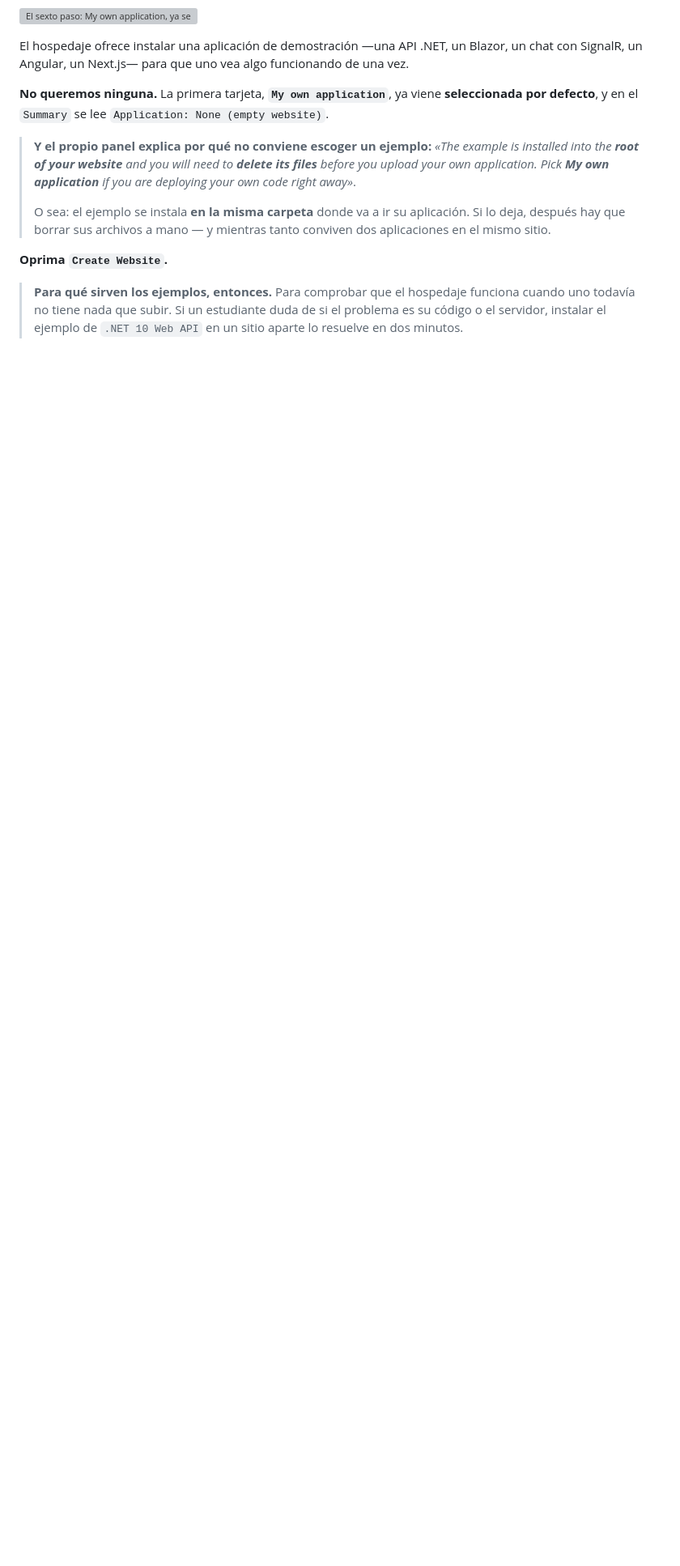
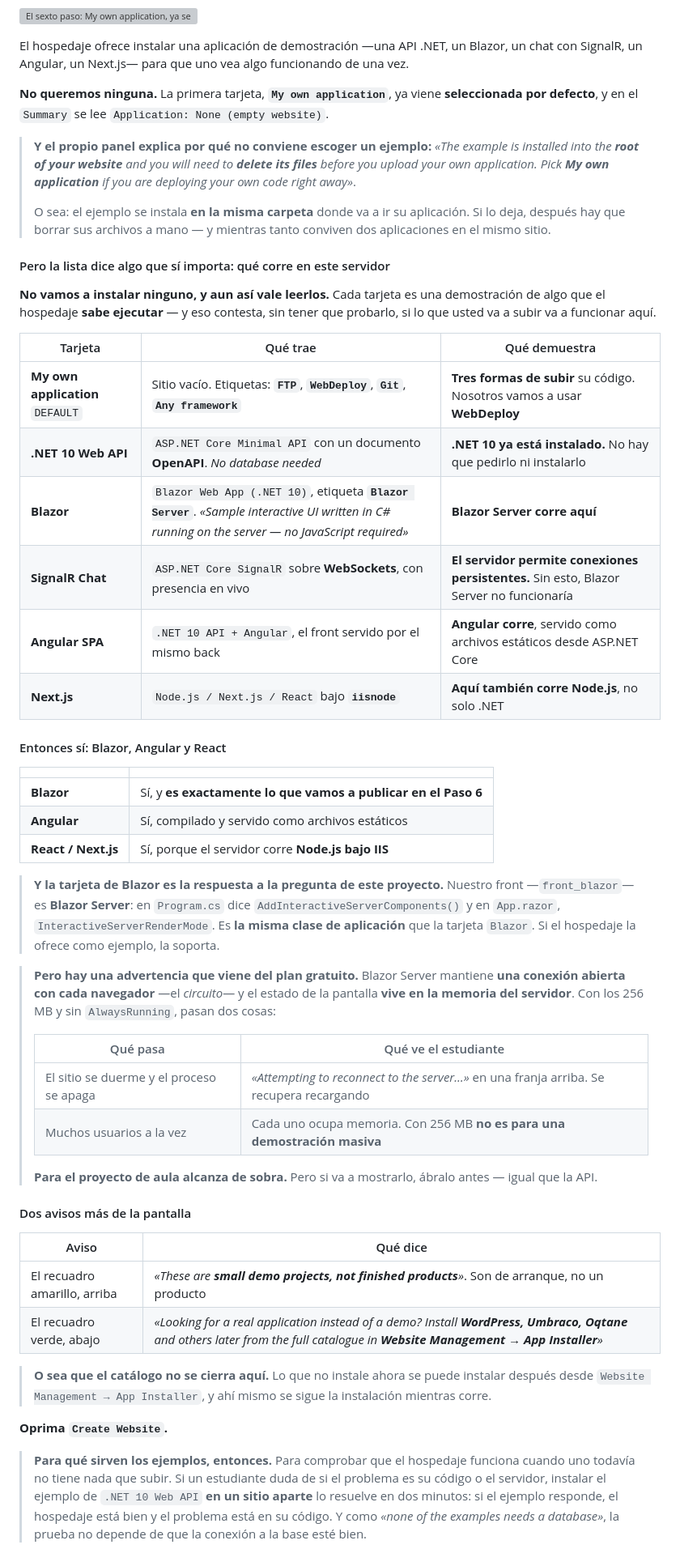
Before and after one commit to ccastro2050/proyecto_aplicacion_y_servicios_web4, a Markdown page: TUTORIAL_PUBLICAR.md, the part around the change. Shown at 81% size. Drawn GitHub-style; blank space fills up the shorter version; grey boxes are pictures that could not be loaded.

Commit message:
Tutorial: que revela la lista de ejemplos sobre el hospedaje
Blazor, Angular y React corren aqui, y la tarjeta Blazor Server es la
misma clase de aplicacion que front_blazor. Con la advertencia del plan
gratuito: circuito abierto, 256 MB y sin AlwaysRunning.

```diff
--- a/TUTORIAL_PUBLICAR.md
+++ b/TUTORIAL_PUBLICAR.md
@@ -1282,12 +1282,68 @@ funcionando de una vez.
 > aplicación. Si lo deja, después hay que borrar sus archivos a mano — y
 > mientras tanto conviven dos aplicaciones en el mismo sitio.
 
+#### Pero la lista dice algo que sí importa: qué corre en este servidor
+
+**No vamos a instalar ninguno, y aun así vale leerlos.** Cada tarjeta es una
+demostración de algo que el hospedaje **sabe ejecutar** — y eso contesta, sin
+tener que probarlo, si lo que usted va a subir va a funcionar aquí.
+
+| Tarjeta | Qué trae | Qué demuestra |
+|---|---|---|
+| **My own application** `DEFAULT` | Sitio vacío. Etiquetas: **`FTP`**, **`WebDeploy`**, **`Git`**, **`Any framework`** | **Tres formas de subir** su código. Nosotros vamos a usar **WebDeploy** |
+| **.NET 10 Web API** | `ASP.NET Core Minimal API` con un documento **OpenAPI**. *No database needed* | **.NET 10 ya está instalado.** No hay que pedirlo ni instalarlo |
+| **Blazor** | `Blazor Web App (.NET 10)`, etiqueta **`Blazor Server`**. *«Sample interactive UI written in C# running on the server — no JavaScript required»* | **Blazor Server corre aquí** |
+| **SignalR Chat** | `ASP.NET Core SignalR` sobre **WebSockets**, con presencia en vivo | **El servidor permite conexiones persistentes.** Sin esto, Blazor Server no funcionaría |
+| **Angular SPA** | `.NET 10 API + Angular`, el front servido por el mismo back | **Angular corre**, servido como archivos estáticos desde ASP.NET Core |
+| **Next.js** | `Node.js / Next.js / React` bajo **`iisnode`** | **Aquí también corre Node.js**, no solo .NET |
+
+#### Entonces sí: Blazor, Angular y React
+
+| | |
+|---|---|
+| **Blazor** | Sí, y **es exactamente lo que vamos a publicar en el Paso 6** |
+| **Angular** | Sí, compilado y servido como archivos estáticos |
+| **React / Next.js** | Sí, porque el servidor corre **Node.js bajo IIS** |
+
+> **Y la tarjeta de Blazor es la respuesta a la pregunta de este proyecto.**
+> Nuestro front —`front_blazor`— es **Blazor Server**: en `Program.cs` dice
+> `AddInteractiveServerComponents()` y en `App.razor`,
+> `InteractiveServerRenderMode`. Es **la misma clase de aplicación** que la
+> tarjeta `Blazor`. Si el hospedaje la ofrece como ejemplo, la soporta.
+
+> **Pero hay una advertencia que viene del plan gratuito.** Blazor Server
+> mantiene **una conexión abierta con cada navegador** —el *circuito*— y el
+> estado de la pantalla **vive en la memoria del servidor**. Con los 256 MB y
+> sin `AlwaysRunning`, pasan dos cosas:
+>
+> | Qué pasa | Qué ve el estudiante |
+> |---|---|
+> | El sitio se duerme y el proceso se apaga | *«Attempting to reconnect to the server…»* en una franja arriba. Se recupera recargando |
+> | Muchos usuarios a la vez | Cada uno ocupa memoria. Con 256 MB **no es para una demostración masiva** |
+>
+> **Para el proyecto de aula alcanza de sobra.** Pero si va a mostrarlo,
+> ábralo antes — igual que la API.
+
+#### Dos avisos más de la pantalla
+
+| Aviso | Qué dice |
+|---|---|
+| El recuadro amarillo, arriba | *«These are **small demo projects, not finished products**»*. Son de arranque, no un producto |
+| El recuadro verde, abajo | *«Looking for a real application instead of a demo? Install **WordPress, Umbraco, Oqtane** and others later from the full catalogue in **Website Management → App Installer**»* |
+
+> **O sea que el catálogo no se cierra aquí.** Lo que no instale ahora se puede
+> instalar después desde `Website Management → App Installer`, y ahí mismo se
+> sigue la instalación mientras corre.
+
 **Oprima `Create Website`.**
 
 > **Para qué sirven los ejemplos, entonces.** Para comprobar que el hospedaje
 > funciona cuando uno todavía no tiene nada que subir. Si un estudiante duda de
 > si el problema es su código o el servidor, instalar el ejemplo de `.NET 10
-> Web API` en un sitio aparte lo resuelve en dos minutos.
+> Web API` **en un sitio aparte** lo resuelve en dos minutos: si el ejemplo
+> responde, el hospedaje está bien y el problema está en su código. Y como
+> *«none of the examples needs a database»*, la prueba no depende de que la
+> conexión a la base esté bien.
 
 
 
```
